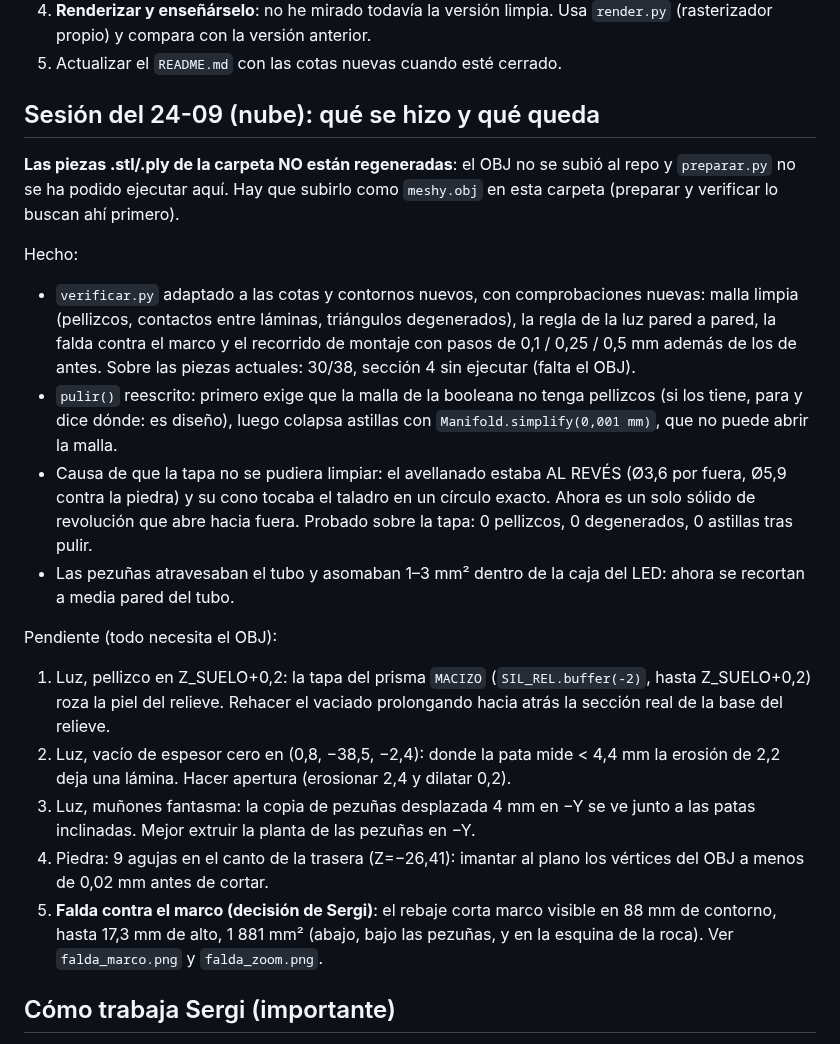
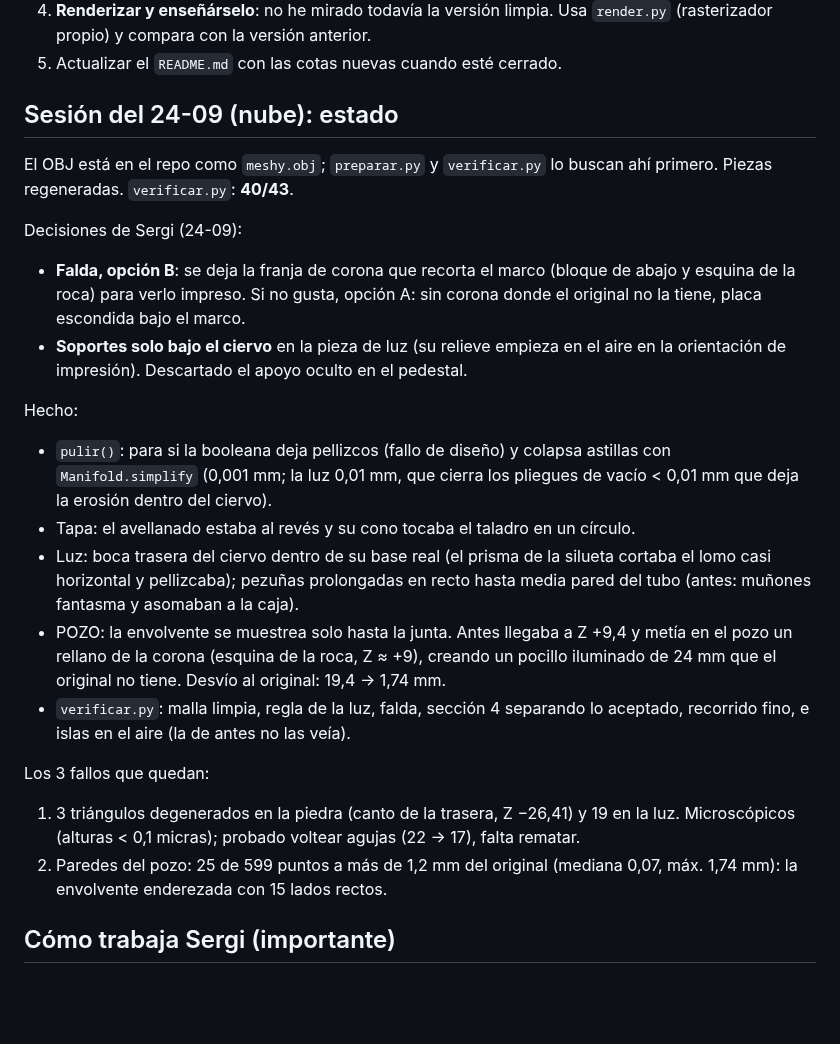
Before and after one commit to ecosdelunderground/lamparas, a Markdown page: HANDOFF.md, the part around the change. GitHub-like rendering; blank space fills up the shorter version.

```diff
--- a/HANDOFF.md
+++ b/HANDOFF.md
@@ -103,41 +103,39 @@ tapa:   la limpieza abria la malla, se deja como estaba             137.5 cm3
    `render.py` (rasterizador propio) y compara con la versión anterior.
 5. Actualizar el `README.md` con las cotas nuevas cuando esté cerrado.
 
-## Sesión del 24-09 (nube): qué se hizo y qué queda
+## Sesión del 24-09 (nube): estado
 
-**Las piezas .stl/.ply de la carpeta NO están regeneradas**: el OBJ no se subió
-al repo y `preparar.py` no se ha podido ejecutar aquí. Hay que subirlo como
-`meshy.obj` en esta carpeta (preparar y verificar lo buscan ahí primero).
+El OBJ está en el repo como `meshy.obj`; `preparar.py` y `verificar.py` lo
+buscan ahí primero. Piezas regeneradas. `verificar.py`: **40/43**.
+
+Decisiones de Sergi (24-09):
+- **Falda, opción B**: se deja la franja de corona que recorta el marco (bloque
+  de abajo y esquina de la roca) para verlo impreso. Si no gusta, opción A:
+  sin corona donde el original no la tiene, placa escondida bajo el marco.
+- **Soportes solo bajo el ciervo** en la pieza de luz (su relieve empieza en el
+  aire en la orientación de impresión). Descartado el apoyo oculto en el pedestal.
 
 Hecho:
-- `verificar.py` adaptado a las cotas y contornos nuevos, con comprobaciones
-  nuevas: malla limpia (pellizcos, contactos entre láminas, triángulos
-  degenerados), la regla de la luz pared a pared, la falda contra el marco y el
-  recorrido de montaje con pasos de 0,1 / 0,25 / 0,5 mm además de los de antes.
-  Sobre las piezas actuales: 30/38, sección 4 sin ejecutar (falta el OBJ).
-- `pulir()` reescrito: primero exige que la malla de la booleana no tenga
-  pellizcos (si los tiene, para y dice dónde: es diseño), luego colapsa astillas
-  con `Manifold.simplify(0,001 mm)`, que no puede abrir la malla.
-- Causa de que la tapa no se pudiera limpiar: el avellanado estaba AL REVÉS
-  (Ø3,6 por fuera, Ø5,9 contra la piedra) y su cono tocaba el taladro en un
-  círculo exacto. Ahora es un solo sólido de revolución que abre hacia fuera.
-  Probado sobre la tapa: 0 pellizcos, 0 degenerados, 0 astillas tras pulir.
-- Las pezuñas atravesaban el tubo y asomaban 1–3 mm² dentro de la caja del LED:
-  ahora se recortan a media pared del tubo.
+- `pulir()`: para si la booleana deja pellizcos (fallo de diseño) y colapsa
+  astillas con `Manifold.simplify` (0,001 mm; la luz 0,01 mm, que cierra los
+  pliegues de vacío < 0,01 mm que deja la erosión dentro del ciervo).
+- Tapa: el avellanado estaba al revés y su cono tocaba el taladro en un círculo.
+- Luz: boca trasera del ciervo dentro de su base real (el prisma de la silueta
+  cortaba el lomo casi horizontal y pellizcaba); pezuñas prolongadas en recto
+  hasta media pared del tubo (antes: muñones fantasma y asomaban a la caja).
+- POZO: la envolvente se muestrea solo hasta la junta. Antes llegaba a Z +9,4 y
+  metía en el pozo un rellano de la corona (esquina de la roca, Z ≈ +9), creando
+  un pocillo iluminado de 24 mm que el original no tiene. Desvío al original:
+  19,4 → 1,74 mm.
+- `verificar.py`: malla limpia, regla de la luz, falda, sección 4 separando lo
+  aceptado, recorrido fino, e islas en el aire (la de antes no las veía).
 
-Pendiente (todo necesita el OBJ):
-1. Luz, pellizco en Z_SUELO+0,2: la tapa del prisma `MACIZO`
-   (`SIL_REL.buffer(-2)`, hasta Z_SUELO+0,2) roza la piel del relieve. Rehacer el
-   vaciado prolongando hacia atrás la sección real de la base del relieve.
-2. Luz, vacío de espesor cero en (0,8, −38,5, −2,4): donde la pata mide < 4,4 mm
-   la erosión de 2,2 deja una lámina. Hacer apertura (erosionar 2,4 y dilatar 0,2).
-3. Luz, muñones fantasma: la copia de pezuñas desplazada 4 mm en −Y se ve junto
-   a las patas inclinadas. Mejor extruir la planta de las pezuñas en −Y.
-4. Piedra: 9 agujas en el canto de la trasera (Z=−26,41): imantar al plano los
-   vértices del OBJ a menos de 0,02 mm antes de cortar.
-5. **Falda contra el marco (decisión de Sergi)**: el rebaje corta marco visible en
-   88 mm de contorno, hasta 17,3 mm de alto, 1 881 mm² (abajo, bajo las pezuñas, y
-   en la esquina de la roca). Ver `falda_marco.png` y `falda_zoom.png`.
+Los 3 fallos que quedan:
+1. 3 triángulos degenerados en la piedra (canto de la trasera, Z −26,41) y 19
+   en la luz. Microscópicos (alturas < 0,1 micras); probado voltear agujas
+   (22 → 17), falta rematar.
+2. Paredes del pozo: 25 de 599 puntos a más de 1,2 mm del original (mediana
+   0,07, máx. 1,74 mm): la envolvente enderezada con 15 lados rectos.
 
 ## Cómo trabaja Sergi (importante)
 
```
Also changed, not shown: README.md (+8 -5 lines), encendida.png, falda_marco.png, falda_zoom.png, verificacion.png, 10 other files.
